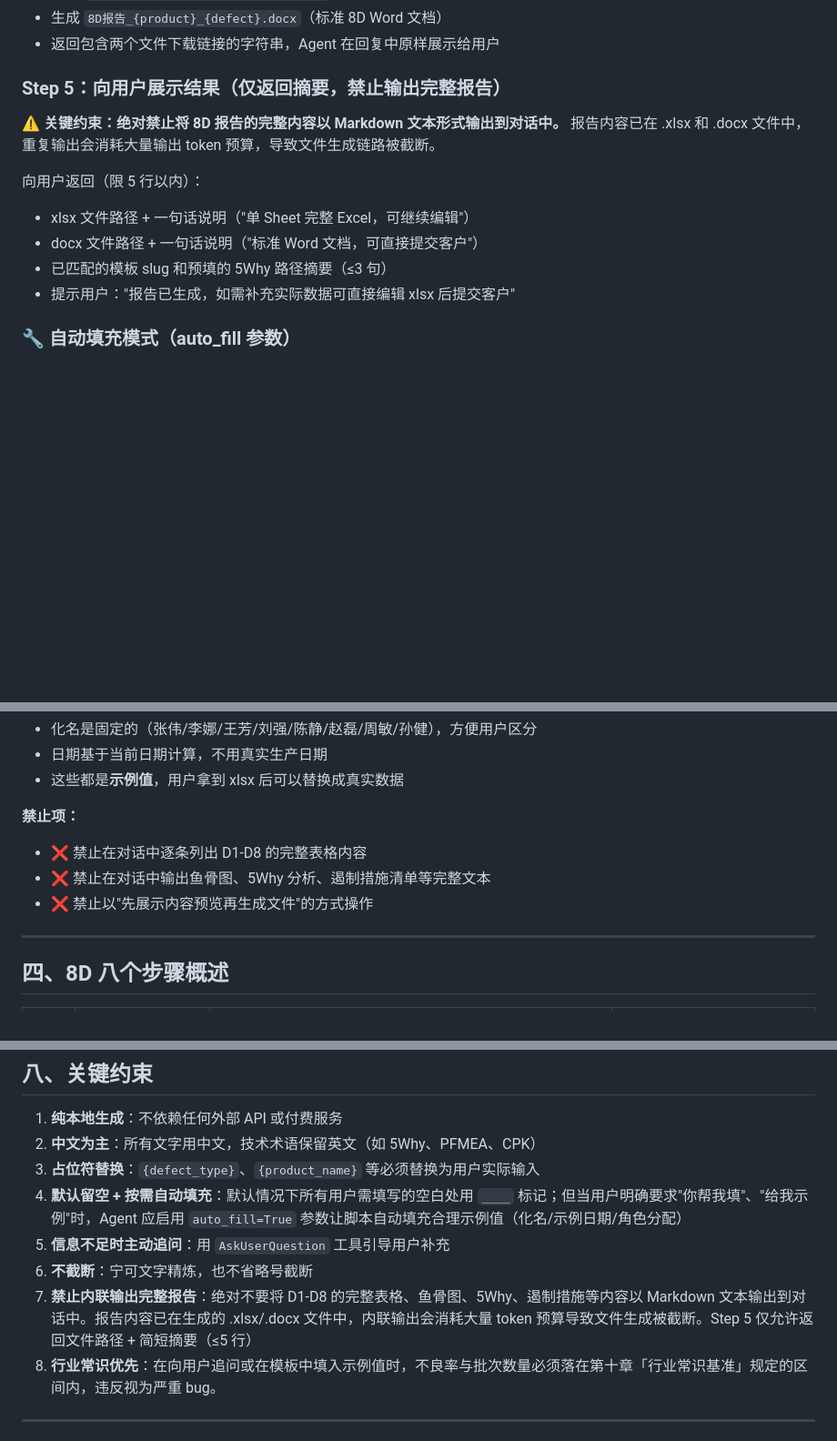
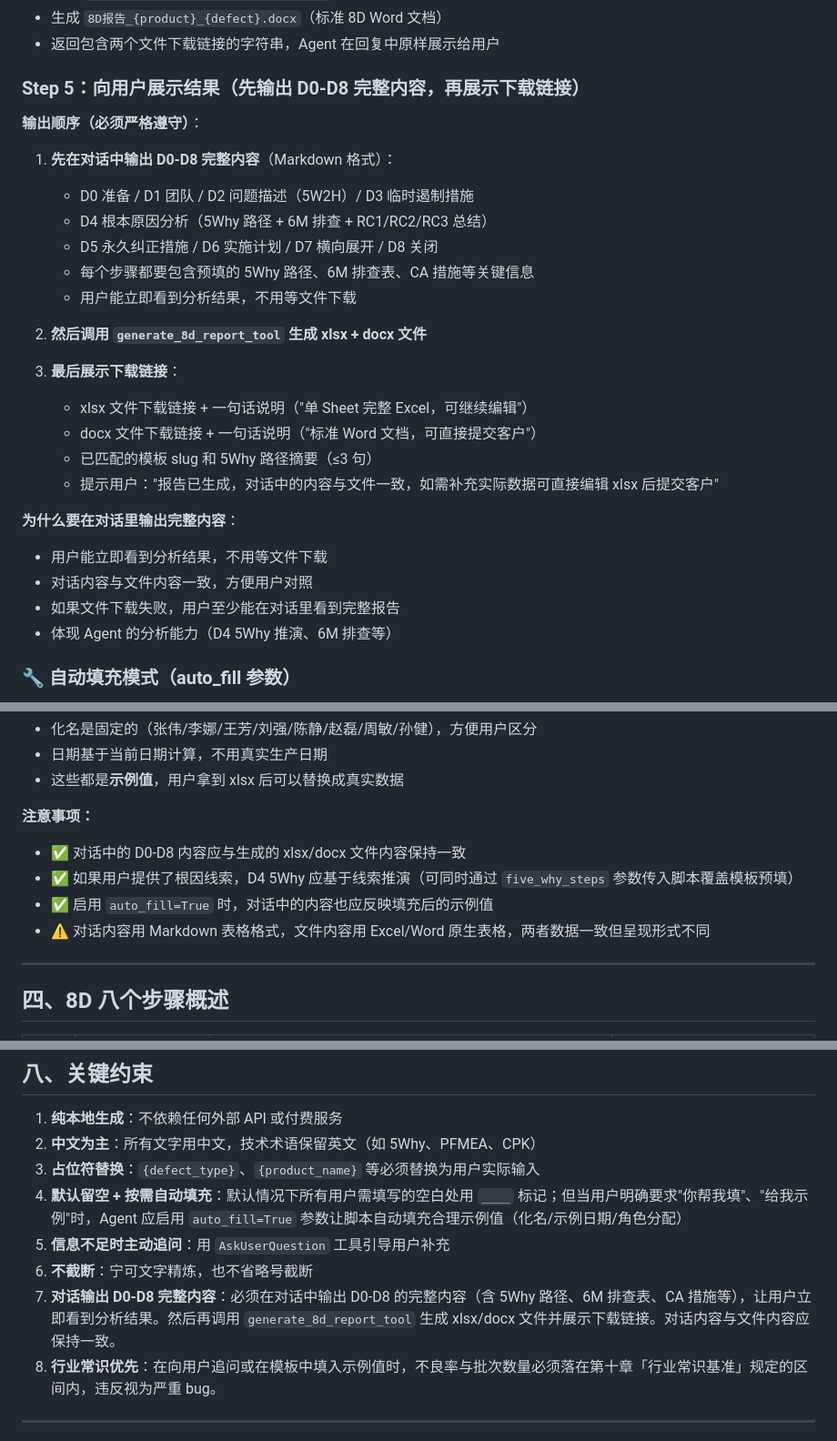
Before and after one commit to cy556-like/DFAGENT2, a Markdown page: skills/8d-skill/SKILL.md, 3 parts joined by grey strips. Shown at 91% size. GitHub-like rendering; blank space fills up the shorter version.

Commit message:
fix: resolve contradiction between prompts.py and SKILL.md - allow D0-D8 full content in chat

```diff
--- a/skills/8d-skill/SKILL.md
+++ b/skills/8d-skill/SKILL.md
@@ -191,16 +191,30 @@ generate_8d_report_tool(
 - 生成 `8D报告_{product}_{defect}.docx`（标准 8D Word 文档）
 - 返回包含两个文件下载链接的字符串，Agent 在回复中原样展示给用户
 
-### Step 5：向用户展示结果（仅返回摘要，禁止输出完整报告）
+### Step 5：向用户展示结果（先输出 D0-D8 完整内容，再展示下载链接）
 
-**⚠️ 关键约束：绝对禁止将 8D 报告的完整内容以 Markdown 文本形式输出到对话中。** 报告内容已在 .xlsx 和 .docx 文件中，重复输出会消耗大量输出 token 预算，导致文件生成链路被截断。
+**输出顺序（必须严格遵守）**：
 
-向用户返回（限 5 行以内）：
+1. **先在对话中输出 D0-D8 完整内容**（Markdown 格式）：
+   - D0 准备 / D1 团队 / D2 问题描述（5W2H）/ D3 临时遏制措施
+   - D4 根本原因分析（5Why 路径 + 6M 排查 + RC1/RC2/RC3 总结）
+   - D5 永久纠正措施 / D6 实施计划 / D7 横向展开 / D8 关闭
+   - 每个步骤都要包含预填的 5Why 路径、6M 排查表、CA 措施等关键信息
+   - 用户能立即看到分析结果，不用等文件下载
 
-- xlsx 文件路径 + 一句话说明（"单 Sheet 完整 Excel，可继续编辑"）
-- docx 文件路径 + 一句话说明（"标准 Word 文档，可直接提交客户"）
-- 已匹配的模板 slug 和预填的 5Why 路径摘要（≤3 句）
-- 提示用户："报告已生成，如需补充实际数据可直接编辑 xlsx 后提交客户"
+2. **然后调用 `generate_8d_report_tool` 生成 xlsx + docx 文件**
+
+3. **最后展示下载链接**：
+   - xlsx 文件下载链接 + 一句话说明（"单 Sheet 完整 Excel，可继续编辑"）
+   - docx 文件下载链接 + 一句话说明（"标准 Word 文档，可直接提交客户"）
+   - 已匹配的模板 slug 和 5Why 路径摘要（≤3 句）
+   - 提示用户："报告已生成，对话中的内容与文件一致，如需补充实际数据可直接编辑 xlsx 后提交客户"
+
+**为什么要在对话里输出完整内容**：
+- 用户能立即看到分析结果，不用等文件下载
+- 对话内容与文件内容一致，方便用户对照
+- 如果文件下载失败，用户至少能在对话里看到完整报告
+- 体现 Agent 的分析能力（D4 5Why 推演、6M 排查等）
 
 ### 🔧 自动填充模式（auto_fill 参数）
 
@@ -230,10 +244,11 @@ generate_8d_report_tool(
 - 日期基于当前日期计算，不用真实生产日期
 - 这些都是**示例值**，用户拿到 xlsx 后可以替换成真实数据
 
-**禁止项：**
-- ❌ 禁止在对话中逐条列出 D1-D8 的完整表格内容
-- ❌ 禁止在对话中输出鱼骨图、5Why 分析、遏制措施清单等完整文本
-- ❌ 禁止以"先展示内容预览再生成文件"的方式操作
+**注意事项：**
+- ✅ 对话中的 D0-D8 内容应与生成的 xlsx/docx 文件内容保持一致
+- ✅ 如果用户提供了根因线索，D4 5Why 应基于线索推演（可同时通过 `five_why_steps` 参数传入脚本覆盖模板预填）
+- ✅ 启用 `auto_fill=True` 时，对话中的内容也应反映填充后的示例值
+- ⚠️ 对话内容用 Markdown 表格格式，文件内容用 Excel/Word 原生表格，两者数据一致但呈现形式不同
 
 ---
 
@@ -351,7 +366,7 @@ generic-defect（兜底）
 4. **默认留空 + 按需自动填充**：默认情况下所有用户需填写的空白处用 `____` 标记；但当用户明确要求"你帮我填"、"给我示例"时，Agent 应启用 `auto_fill=True` 参数让脚本自动填充合理示例值（化名/示例日期/角色分配）
 5. **信息不足时主动追问**：用 `AskUserQuestion` 工具引导用户补充
 6. **不截断**：宁可文字精炼，也不省略号截断
-7. **禁止内联输出完整报告**：绝对不要将 D1-D8 的完整表格、鱼骨图、5Why、遏制措施等内容以 Markdown 文本输出到对话中。报告内容已在生成的 .xlsx/.docx 文件中，内联输出会消耗大量 token 预算导致文件生成被截断。Step 5 仅允许返回文件路径 + 简短摘要（≤5 行）
+7. **对话输出 D0-D8 完整内容**：必须在对话中输出 D0-D8 的完整内容（含 5Why 路径、6M 排查表、CA 措施等），让用户立即看到分析结果。然后再调用 `generate_8d_report_tool` 生成 xlsx/docx 文件并展示下载链接。对话内容与文件内容应保持一致。
 8. **行业常识优先**：在向用户追问或在模板中填入示例值时，不良率与批次数量必须落在第十章「行业常识基准」规定的区间内，违反视为严重 bug。
 
 ---
```
